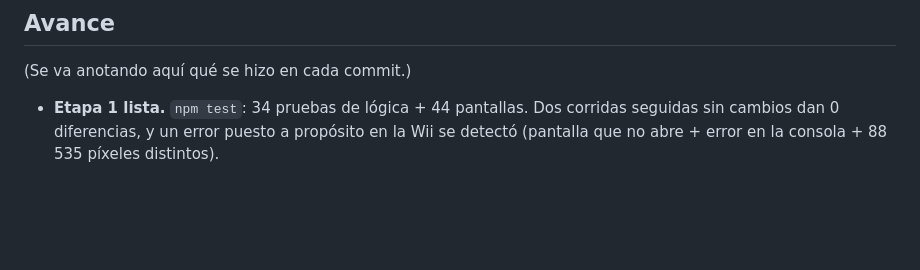
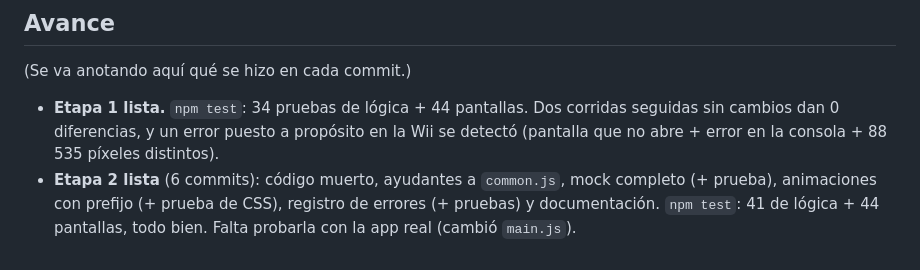
Before and after one commit to XarlordCPT/NostalHub, a Markdown page: PLAN-LIMPIEZA.md, the part around one of its changes. Rendered like a GitHub page; blank space fills up the shorter version.

```diff
--- a/PLAN-LIMPIEZA.md
+++ b/PLAN-LIMPIEZA.md
@@ -57,3 +57,6 @@ Rama: `limpieza`. `main` no se toca hasta que Cristóbal la junte. Un commit por
 
 - **Etapa 1 lista.** `npm test`: 34 pruebas de lógica + 44 pantallas. Dos corridas seguidas sin cambios dan 0 diferencias, y un
   error puesto a propósito en la Wii se detectó (pantalla que no abre + error en la consola + 88 535 píxeles distintos).
+- **Etapa 2 lista** (6 commits): código muerto, ayudantes a `common.js`, mock completo (+ prueba), animaciones con prefijo
+  (+ prueba de CSS), registro de errores (+ pruebas) y documentación. `npm test`: 41 de lógica + 44 pantallas, todo bien.
+  Falta probarla con la app real (cambió `main.js`).
```
Also changed, not shown: other parts of PLAN-LIMPIEZA.md (+6 -6 lines), CLAUDE.md (+11 -3 lines), CONSOLA-NUEVA.md (+10 -2 lines).
